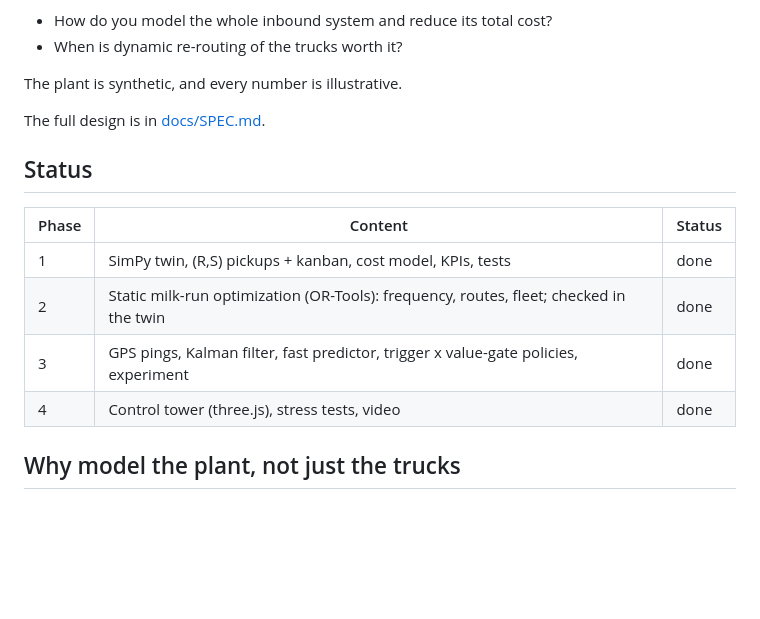
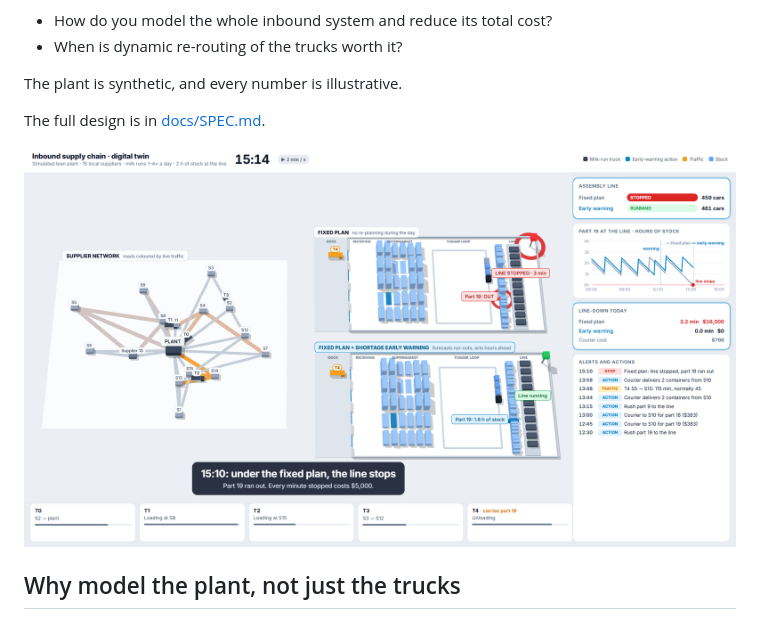
Before and after one commit to Dark-Matter98/supply-chain-digital-twin, a Markdown page: README.md, the part around the change. Drawn GitHub-style; pictures changed too: docs/images/control_tower.png (added); blank space fills up the shorter version.

Commit message:
README: drop the status table, add a control tower screenshot

```diff
--- a/README.md
+++ b/README.md
@@ -10,14 +10,7 @@ The plant is synthetic, and every number is illustrative.
 
 The full design is in [docs/SPEC.md](docs/SPEC.md).
 
-## Status
-
-| Phase | Content | Status |
-|---|---|---|
-| 1 | SimPy twin, (R,S) pickups + kanban, cost model, KPIs, tests | done |
-| 2 | Static milk-run optimization (OR-Tools): frequency, routes, fleet; checked in the twin | done |
-| 3 | GPS pings, Kalman filter, fast predictor, trigger x value-gate policies, experiment | done |
-| 4 | Control tower (three.js), stress tests, video | done |
+![The control tower replaying one simulated day: the fixed plan stops the line at 15:10, while the early-warning twin keeps it running](docs/images/control_tower.png)
 
 ## Why model the plant, not just the trucks
 
```
